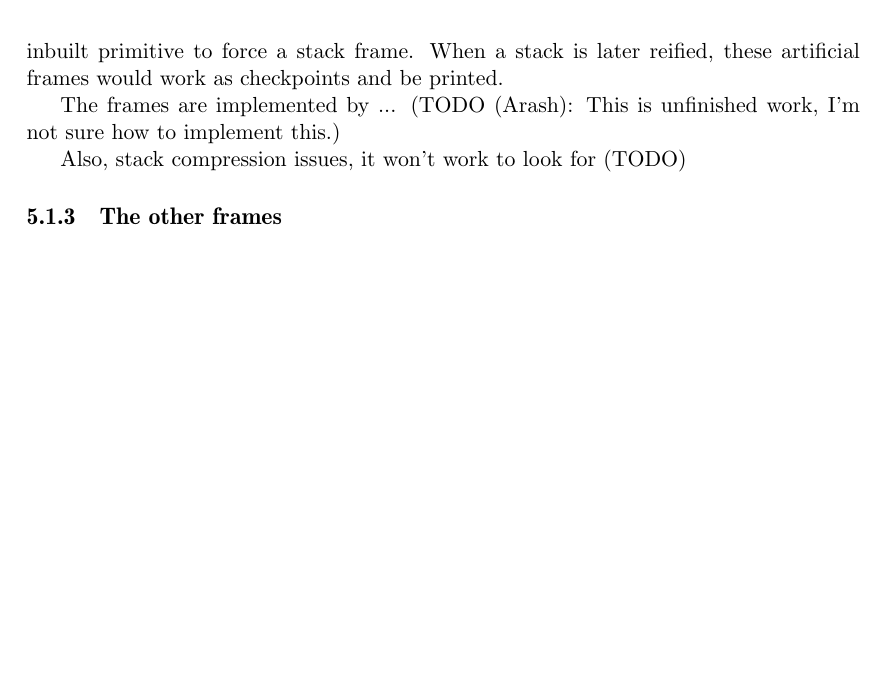
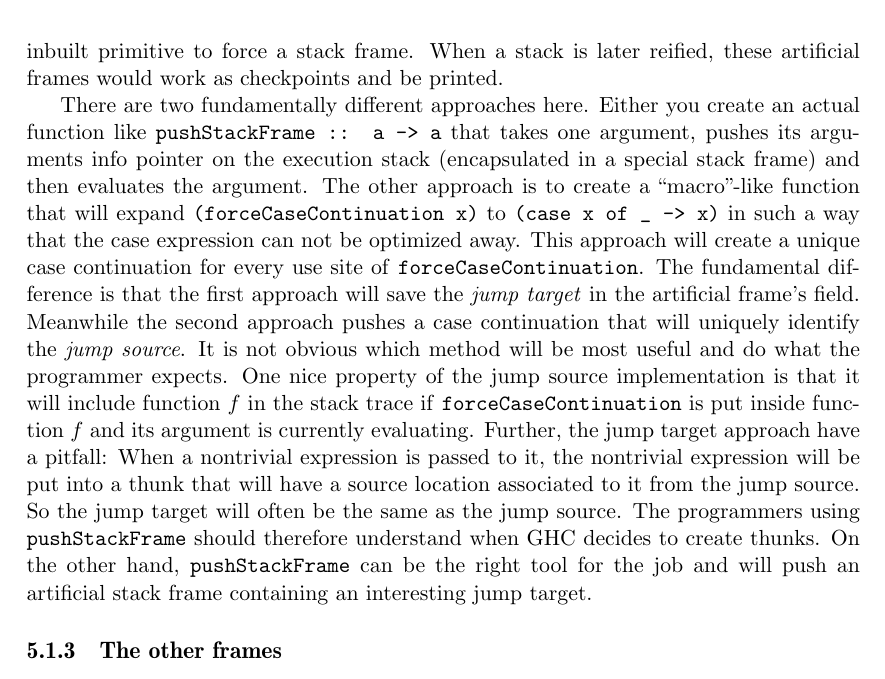
Before and after one commit to Tarrasch/exjobb, a LaTeX thesis (report/main.tex, which reads report/include/reifying-the-stack.tex): part of page 38 of 61 before the commit and part of page 38 of 62 after it, cut so that both start at the same text, the shorter picture padded with empty space. Compiled offline with pdfLaTeX.

Commit message:
Fix TODOs, artificial frames

```diff
--- a/report/include/reifying-the-stack.tex
+++ b/report/include/reifying-the-stack.tex
@@ -237,10 +237,30 @@ the programmers with an inbuilt primitive to force a stack frame.
 When a stack is later reified, these artificial frames would work as
 checkpoints and be printed.
 
-The frames are implemented by ... (TODO (Arash): This is unfinished
-work, I'm not sure how to implement this.)
-
-Also, stack compression issues, it won't work to look for (TODO)
+There are two fundamentally different approaches here. Either you create
+an actual function like \texttt{pushStackFrame :: a -> a} that takes
+one argument, pushes its arguments info pointer on the execution stack
+(encapsulated in a special stack frame) and then evaluates the argument.
+The other approach is to create a ``macro''-like function that will
+expand \texttt{(forceCaseContinuation x)} to \texttt{(case x of \_ ->
+x)} in such a way that the case expression can not be optimized away.
+This approach will create a unique case continuation for every use site
+of \texttt{forceCaseContinuation}. The fundamental difference is that
+the first approach will save the \emph{jump target} in the artificial
+frame's field. Meanwhile the second approach pushes a case continuation
+that will uniquely identify the \emph{jump source}. It is not obvious
+which method will be most useful and do what the programmer expects. One
+nice property of the jump source implementation is that it will include
+function $f$ in the stack trace if \texttt{forceCaseContinuation} is
+put inside function $f$ and its argument is currently evaluating.
+Further, the jump target approach have a pitfall: When a nontrivial
+expression is passed to it, the nontrivial expression will be put into
+a thunk that will have a source location associated to it from the jump
+source. So the jump target will often be the same as
+the jump source. The programmers using \texttt{pushStackFrame} should
+therefore understand when GHC decides to create thunks. On the other
+hand, \texttt{pushStackFrame} can be the right tool for the job and will
+push an artificial stack frame containing an interesting jump target.
 
 \subsection{The other frames}
 
```
